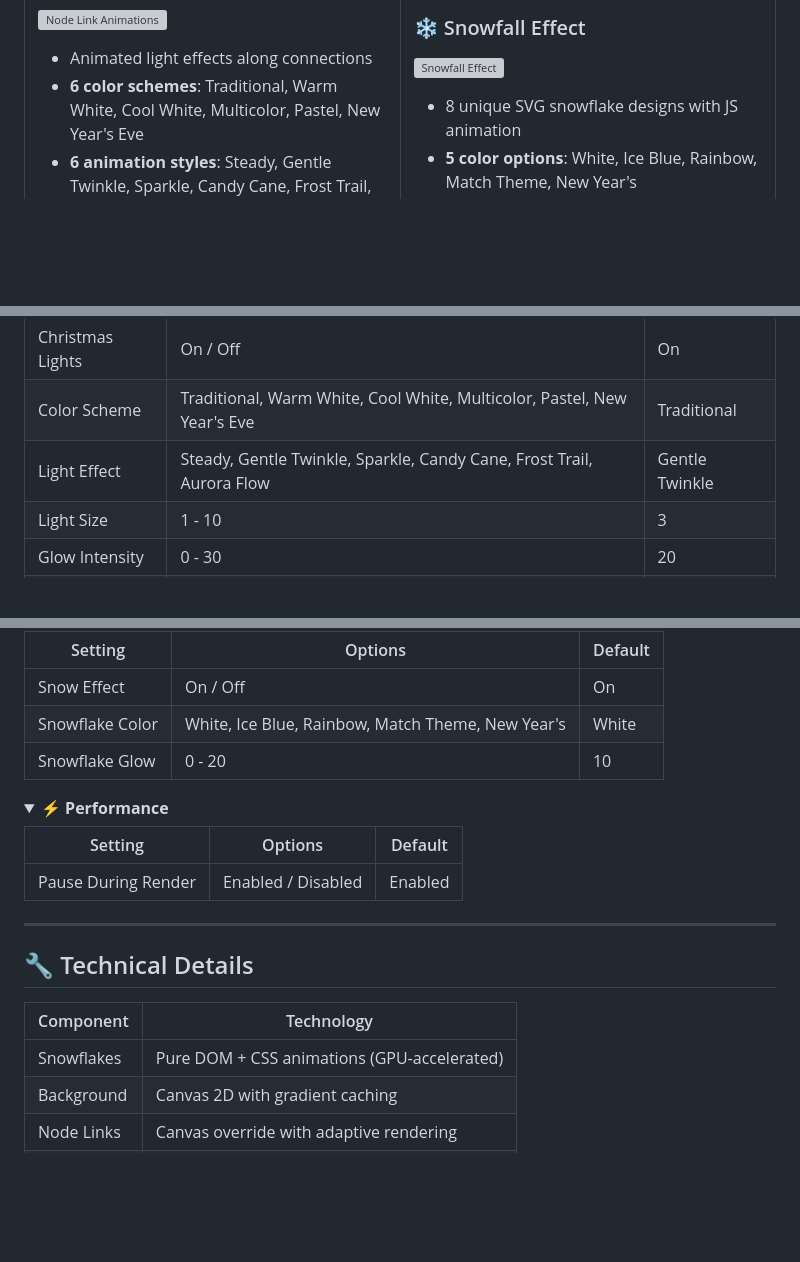
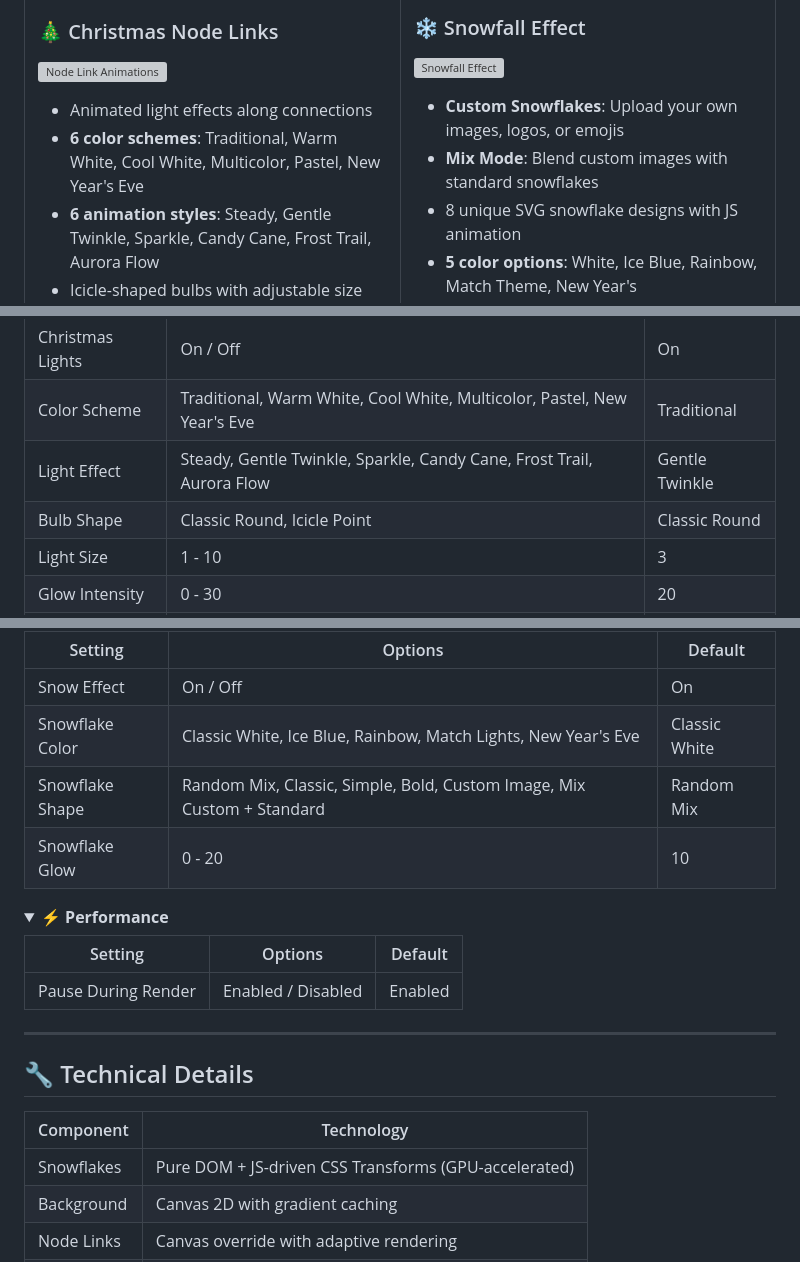
Before and after one commit to AEmotionStudio/ComfyUI-ChristmasTheme, a Markdown page: README.md, 3 parts joined by grey strips. GitHub-like rendering; folded sections open; blank space fills up the shorter version; grey boxes are pictures that could not be loaded.

```diff
--- a/README.md
+++ b/README.md
@@ -70,6 +70,8 @@
 ### ❄️ Snowfall Effect
 ![Snowfall Effect](https://github.com/AEmotionStudio/ComfyUI-ChristmasTheme/releases/download/assets/snow-flakes.webp)
 
+- **Custom Snowflakes**: Upload your own images, logos, or emojis
+- **Mix Mode**: Blend custom images with standard snowflakes
 - 8 unique SVG snowflake designs with JS animation
 - **5 color options**: White, Ice Blue, Rainbow, Match Theme, New Year's
 - Adjustable glow intensity
@@ -158,6 +160,7 @@ All settings are accessible via **ComfyUI Settings → Christmas Theme**
 | Christmas Lights | On / Off | On |
 | Color Scheme | Traditional, Warm White, Cool White, Multicolor, Pastel, New Year's Eve | Traditional |
 | Light Effect | Steady, Gentle Twinkle, Sparkle, Candy Cane, Frost Trail, Aurora Flow | Gentle Twinkle |
+| Bulb Shape | Classic Round, Icicle Point | Classic Round |
 | Light Size | 1 - 10 | 3 |
 | Glow Intensity | 0 - 30 | 20 |
 | Flow Direction | Forward / Reverse | Forward |
@@ -187,7 +190,8 @@ All settings are accessible via **ComfyUI Settings → Christmas Theme**
 | Setting | Options | Default |
 |---------|---------|---------|
 | Snow Effect | On / Off | On |
-| Snowflake Color | White, Ice Blue, Rainbow, Match Theme, New Year's | White |
+| Snowflake Color | Classic White, Ice Blue, Rainbow, Match Lights, New Year's Eve | Classic White |
+| Snowflake Shape | Random Mix, Classic, Simple, Bold, Custom Image, Mix Custom + Standard | Random Mix |
 | Snowflake Glow | 0 - 20 | 10 |
 
 </details>
@@ -207,7 +211,7 @@ All settings are accessible via **ComfyUI Settings → Christmas Theme**
 
 | Component | Technology |
 |-----------|------------|
-| Snowflakes | Pure DOM + CSS animations (GPU-accelerated) |
+| Snowflakes | Pure DOM + JS-driven CSS Transforms (GPU-accelerated) |
 | Background | Canvas 2D with gradient caching |
 | Node Links | Canvas override with adaptive rendering |
 | Settings | Centralized cache with onChange callbacks |
```
